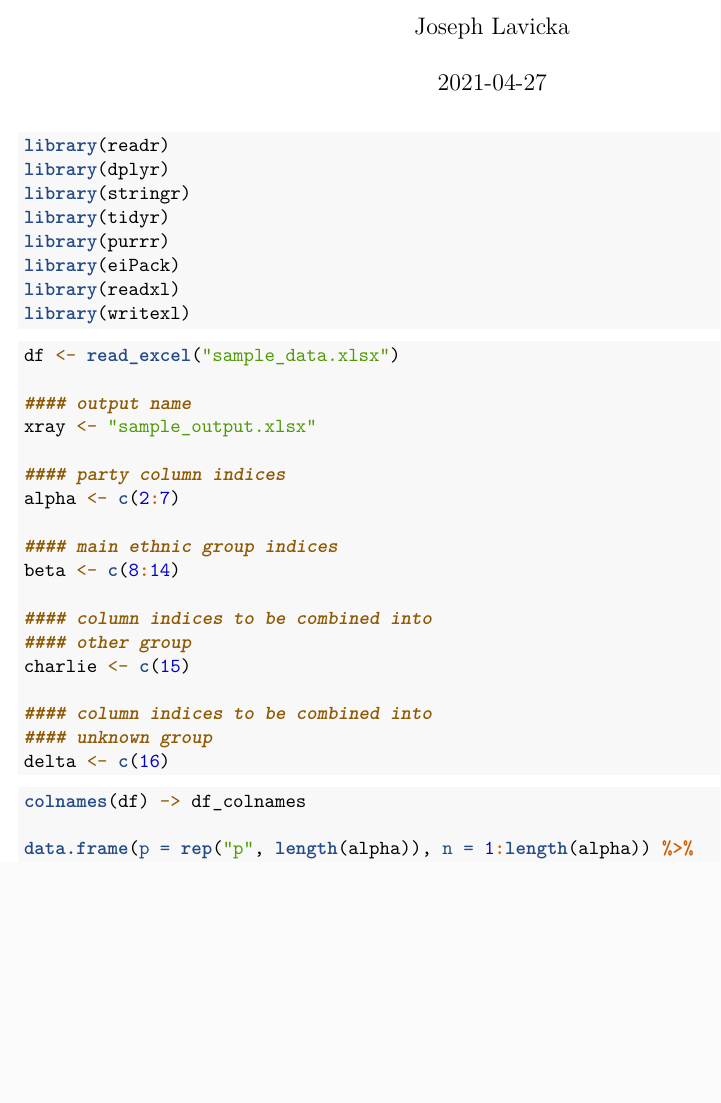
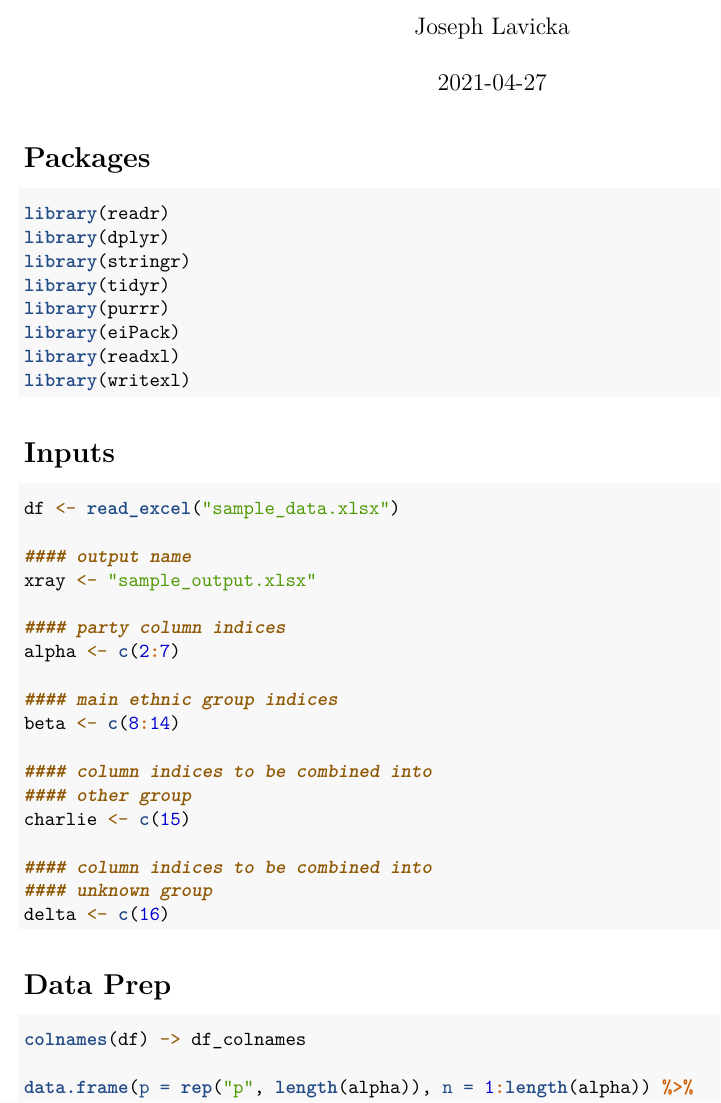
Before and after one commit to jlavicka/ei_project, an R Markdown document (sample.Rmd): part of page 1 of 7, cut so that both start at the same text, the shorter picture padded with empty space. Rendered offline with R 4.5, knitr and Pandoc, then LaTeX, with nearby package versions; some code elsewhere in the file could not run offline.

Commit message:
Update sample.Rmd

````diff
--- a/sample.Rmd
+++ b/sample.Rmd
@@ -9,6 +9,7 @@ output: pdf_document
 knitr::opts_chunk$set(echo = TRUE, tidy.opts=list(width.cutoff=40), tidy = TRUE)
 ```
 
+# Packages
 ```{r Packages, message=FALSE}
 library(readr)
 library(dplyr)
@@ -20,6 +21,7 @@ library(readxl)
 library(writexl)
 ```
 
+# Inputs
 ```{r Inputs, message=FALSE}
 
 df <- read_excel("sample_data.xlsx")
@@ -40,7 +42,8 @@ charlie <- c(15)
 delta <- c(16)
 ```
 
-```{r Data, message=FALSE}
+# Data Prep
+```{r Data Prep, message=FALSE}
 colnames(df) -> df_colnames
 
 data.frame("p" = rep("p", length(alpha)), "n" = 1:length(alpha)) %>%
````
